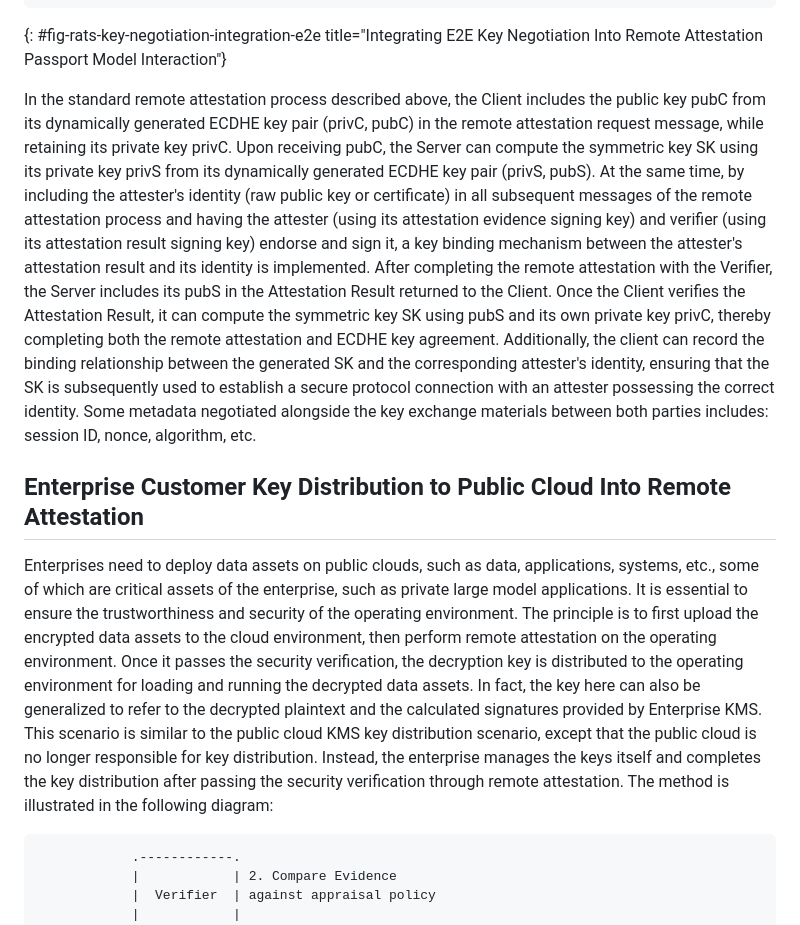
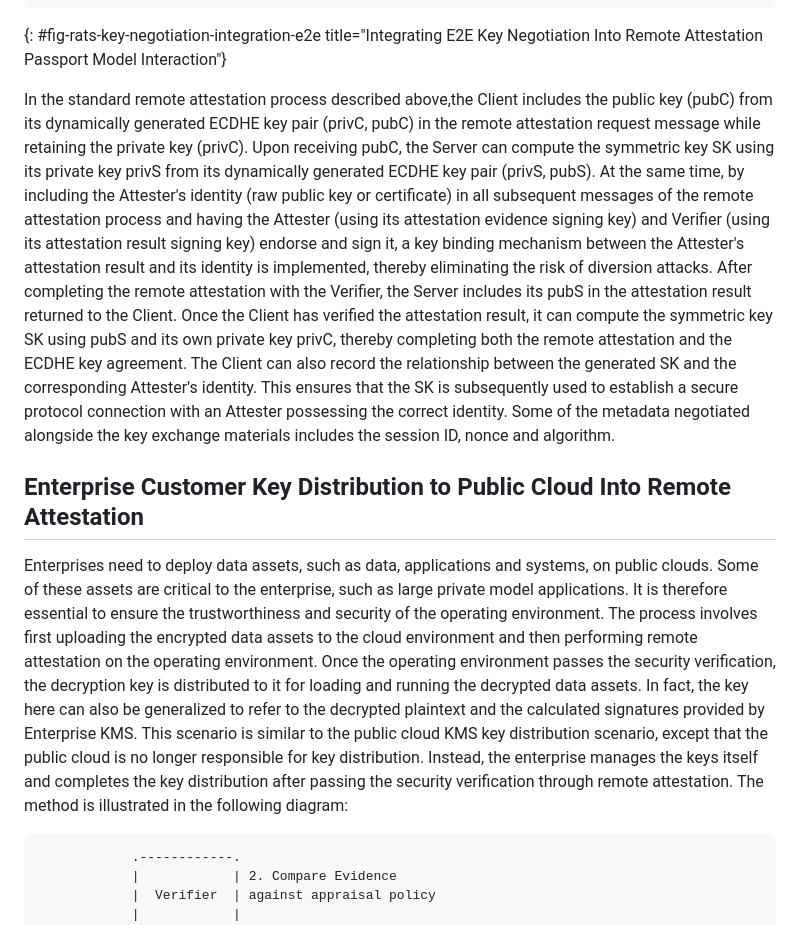
Before and after one commit to ietf-rats/draft-xia-rats-key-negotiation-integration, a Markdown page: draft-xia-rats-key-negotiation-integration.md, the part around one of its changes. Rendered like a GitHub page.

```diff
--- a/draft-xia-rats-key-negotiation-integration.md
+++ b/draft-xia-rats-key-negotiation-integration.md
@@ -154,16 +160,16 @@ SK：Symmetric Key
 ~~~
 {: #fig-rats-key-negotiation-integration-e2e title="Integrating E2E Key Negotiation Into Remote Attestation Passport Model Interaction"}
 
-In the standard remote attestation process described above, the Client includes the public key pubC from its dynamically generated ECDHE key pair (privC, pubC) in the remote attestation request message, while retaining its private key privC.
+In the standard remote attestation process described above,the Client includes the public key (pubC) from its dynamically generated ECDHE key pair (privC, pubC) in the remote attestation request message while retaining the private key (privC).
 Upon receiving pubC, the Server can compute the symmetric key SK using its private key privS from its dynamically generated ECDHE key pair (privS, pubS).
-At the same time, by including the attester's identity (raw public key or certificate) in all subsequent messages of the remote attestation process and having the attester (using its attestation evidence signing key) and verifier (using its attestation result signing key) endorse and sign it, a key binding mechanism between the attester's attestation result and its identity is implemented.
-After completing the remote attestation with the Verifier, the Server includes its pubS in the Attestation Result returned to the Client.
-Once the Client verifies the Attestation Result, it can compute the symmetric key SK using pubS and its own private key privC, thereby completing both the remote attestation and ECDHE key agreement. Additionally, the client can record the binding relationship between the generated SK and the corresponding attester's identity, ensuring that the SK is subsequently used to establish a secure protocol connection with an attester possessing the correct identity.
-Some metadata negotiated alongside the key exchange materials between both parties includes: session ID, nonce, algorithm, etc.
+At the same time, by including the Attester's identity (raw public key or certificate) in all subsequent messages of the remote attestation process and having the Attester (using its attestation evidence signing key) and Verifier (using its attestation result signing key) endorse and sign it, a key binding mechanism between the Attester's attestation result and its identity is implemented, thereby eliminating the risk of diversion attacks.
+After completing the remote attestation with the Verifier, the Server includes its pubS in the attestation result returned to the Client.
+Once the Client has verified the attestation result, it can compute the symmetric key SK using pubS and its own private key privC, thereby completing both the remote attestation and the ECDHE key agreement. The Client can also record the relationship between the generated SK and the corresponding Attester's identity. This ensures that the SK is subsequently used to establish a secure protocol connection with an Attester possessing the correct identity.
+Some of the metadata negotiated alongside the key exchange materials includes the session ID, nonce and algorithm.
 
 ## Enterprise Customer Key Distribution to Public Cloud Into Remote Attestation
 
-Enterprises need to deploy data assets on public clouds, such as data, applications, systems, etc., some of which are critical assets of the enterprise, such as private large model applications. It is essential to ensure the trustworthiness and security of the operating environment. The principle is to first upload the encrypted data assets to the cloud environment, then perform remote attestation on the operating environment. Once it passes the security verification, the decryption key is distributed to the operating environment for loading and running the decrypted data assets. In fact, the key here can also be generalized to refer to the decrypted plaintext and the calculated signatures provided by Enterprise KMS. This scenario is similar to the public cloud KMS key distribution scenario, except that the public cloud is no longer responsible for key distribution. Instead, the enterprise manages the keys itself and completes the key distribution after passing the security verification through remote attestation. The method is illustrated in the following diagram:
+Enterprises need to deploy data assets, such as data, applications and systems, on public clouds. Some of these assets are critical to the enterprise, such as large private model applications. It is therefore essential to ensure the trustworthiness and security of the operating environment. The process involves first uploading the encrypted data assets to the cloud environment and then performing remote attestation on the operating environment. Once the operating environment passes the security verification, the decryption key is distributed to it for loading and running the decrypted data assets. In fact, the key here can also be generalized to refer to the decrypted plaintext and the calculated signatures provided by Enterprise KMS. This scenario is similar to the public cloud KMS key distribution scenario, except that the public cloud is no longer responsible for key distribution. Instead, the enterprise manages the keys itself and completes the key distribution after passing the security verification through remote attestation. The method is illustrated in the following diagram:
 
 
 ~~~
```
Also changed, not shown: other parts of draft-xia-rats-key-negotiation-integration.md (+32 -34 lines).
